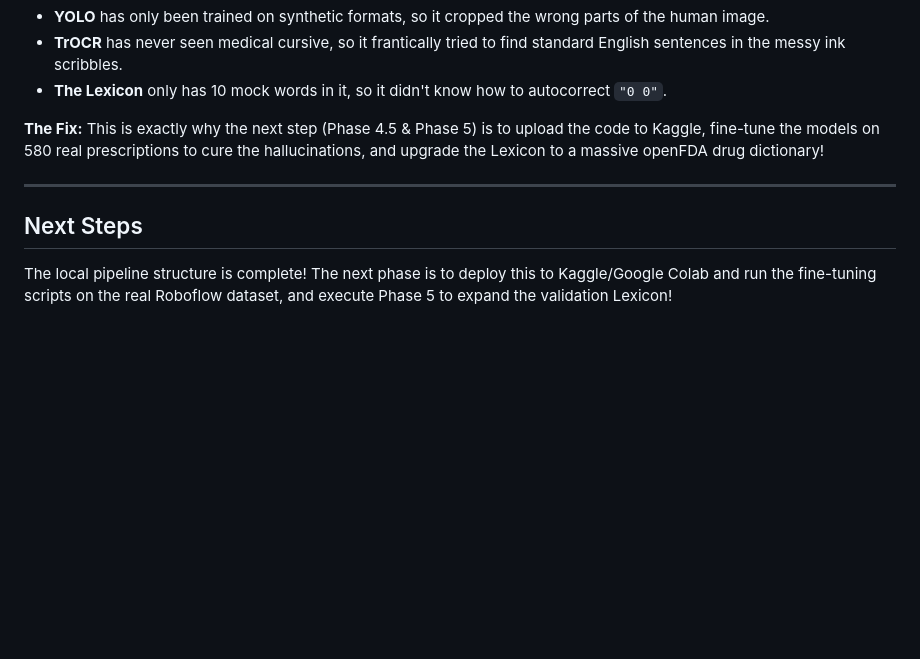
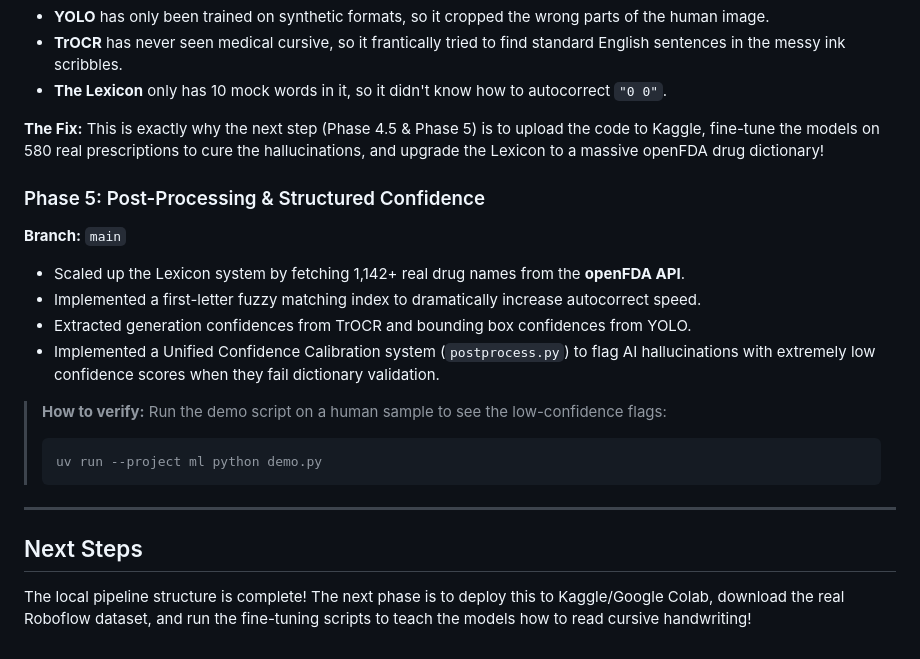
Before and after one commit to Mahakisore7/Medi-Script-AI, a Markdown page: README.md, the part around the change. GitHub-like rendering; blank space fills up the shorter version.

Commit message:
docs: add phase 5 summary

````diff
--- a/README.md
+++ b/README.md
@@ -109,7 +109,19 @@ Currently, the local codebase uses the **un-trained, base versions** of YOLO and
 
 **The Fix:** This is exactly why the next step (Phase 4.5 & Phase 5) is to upload the code to Kaggle, fine-tune the models on 580 real prescriptions to cure the hallucinations, and upgrade the Lexicon to a massive openFDA drug dictionary!
 
+### Phase 5: Post-Processing & Structured Confidence
+**Branch:** `main`
+- Scaled up the Lexicon system by fetching 1,142+ real drug names from the **openFDA API**.
+- Implemented a first-letter fuzzy matching index to dramatically increase autocorrect speed.
+- Extracted generation confidences from TrOCR and bounding box confidences from YOLO.
+- Implemented a Unified Confidence Calibration system (`postprocess.py`) to flag AI hallucinations with extremely low confidence scores when they fail dictionary validation.
+> **How to verify:**
+> Run the demo script on a human sample to see the low-confidence flags:
+> ```bash
+> uv run --project ml python demo.py
+> ```
+
 ---
 
 ## Next Steps
-The local pipeline structure is complete! The next phase is to deploy this to Kaggle/Google Colab and run the fine-tuning scripts on the real Roboflow dataset, and execute Phase 5 to expand the validation Lexicon!
+The local pipeline structure is complete! The next phase is to deploy this to Kaggle/Google Colab, download the real Roboflow dataset, and run the fine-tuning scripts to teach the models how to read cursive handwriting!
````
